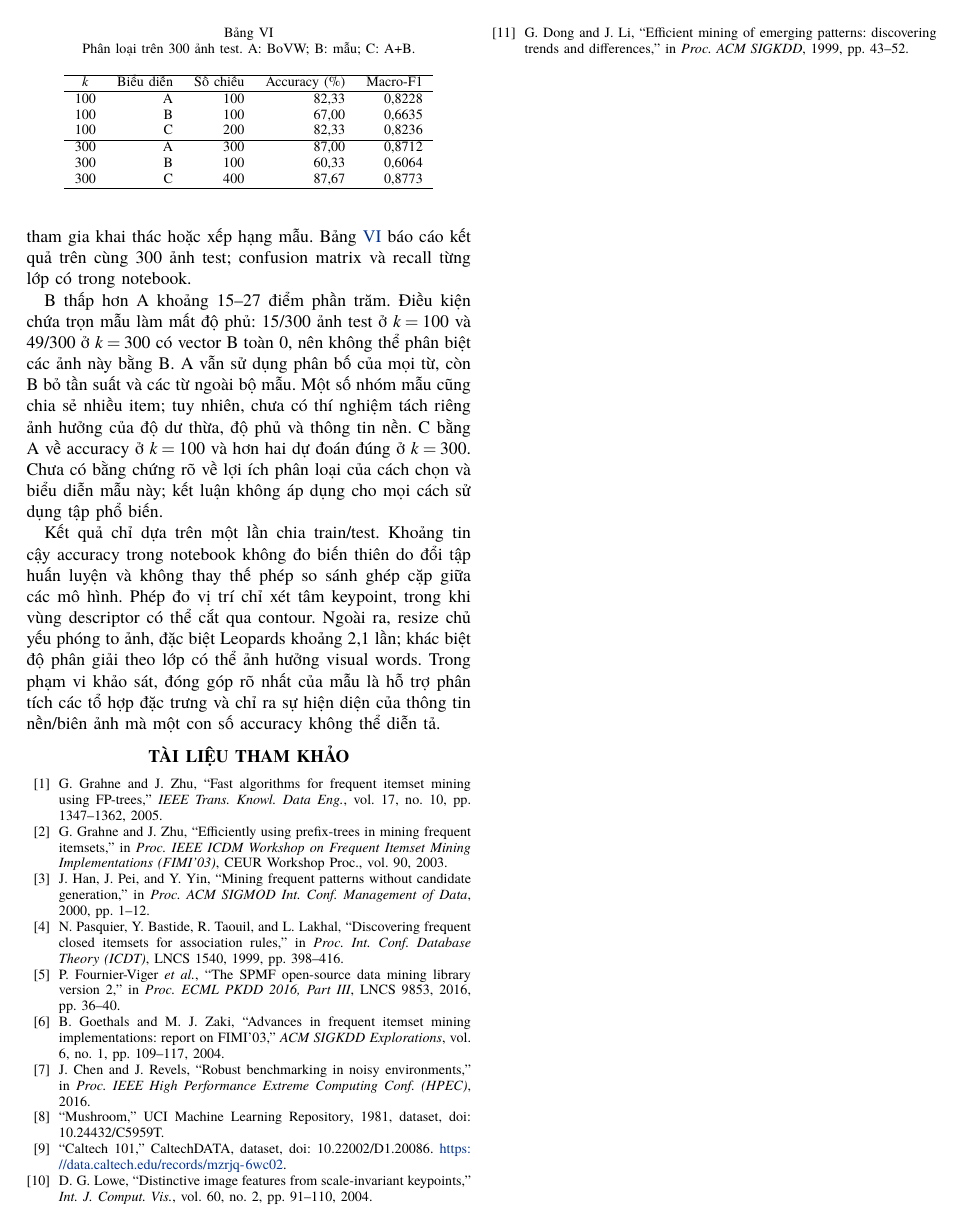
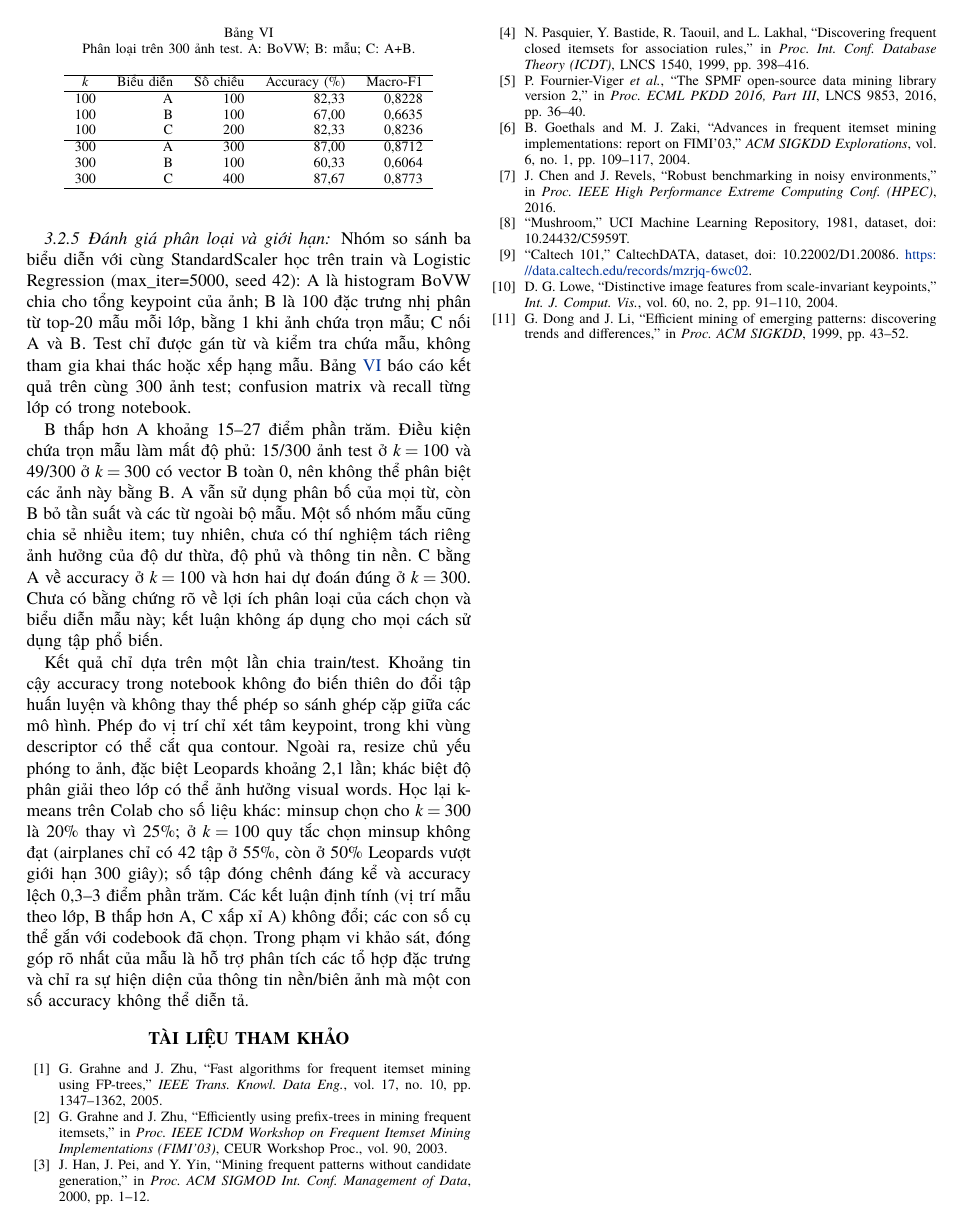
Before and after one commit to DRAGON-1312/FPClose, a LaTeX paper (docs/IEEE-conference-template-062824/report.tex, which reads docs/IEEE-conference-template-062824/chuong3.tex): page 10 of 14. Compiled offline with XeLaTeX; a missing font is replaced by an installed copy or a similar font; a LaTeX package or settings file that is missing is left out.

Commit message:
Bao cao muc 3.2: ghi ro k-means phu thuoc nen tang, notebook dung codebook da luu, so lieu khi hoc lai tren Colab
Co-Authored-By: Claude Opus 5.5 <noreply@anthropic.com>

```diff
--- a/docs/IEEE-conference-template-062824/chuong3.tex
+++ b/docs/IEEE-conference-template-062824/chuong3.tex
@@ -180,5 +184,9 @@ Kết quả chỉ dựa trên một lần chia train/test. Khoảng tin cậy ac
 do đổi tập huấn luyện và không thay thế phép so sánh ghép cặp giữa các mô hình. Phép đo vị trí chỉ xét
 tâm keypoint, trong khi vùng descriptor có thể cắt qua contour. Ngoài ra, resize chủ yếu phóng to ảnh,
 đặc biệt Leopards khoảng 2,1 lần; khác biệt độ phân giải theo lớp có thể ảnh hưởng visual words.
+Học lại k-means trên Colab cho số liệu khác: minsup chọn cho $k=300$ là 20\% thay vì 25\%; ở $k=100$ quy tắc chọn
+minsup không đạt (airplanes chỉ có 42 tập ở 55\%, còn ở 50\% Leopards vượt giới hạn 300 giây); số tập đóng chênh
+đáng kể và accuracy lệch 0,3--3 điểm phần trăm. Các kết luận định tính (vị trí mẫu theo lớp, B thấp hơn A, C xấp xỉ
+A) không đổi; các con số cụ thể gắn với codebook đã chọn.
 Trong phạm vi khảo sát, đóng góp rõ nhất của mẫu là hỗ trợ phân tích các tổ hợp đặc trưng và chỉ ra
 sự hiện diện của thông tin nền/biên ảnh mà một con số accuracy không thể diễn tả.
```
Also changed, not shown: docs/IEEE-conference-template-062824/chuong3.tex (4 more changed lines).
